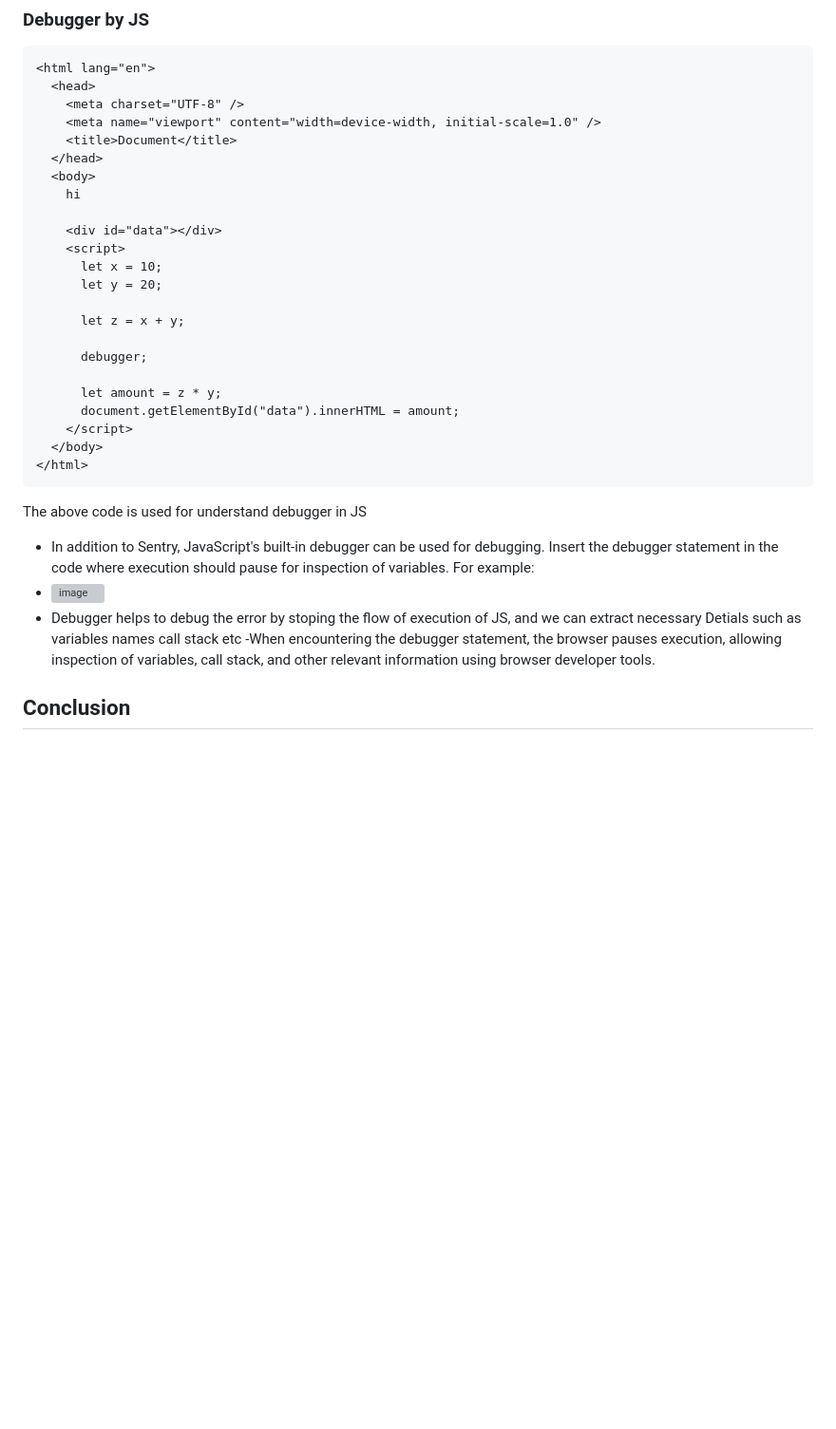
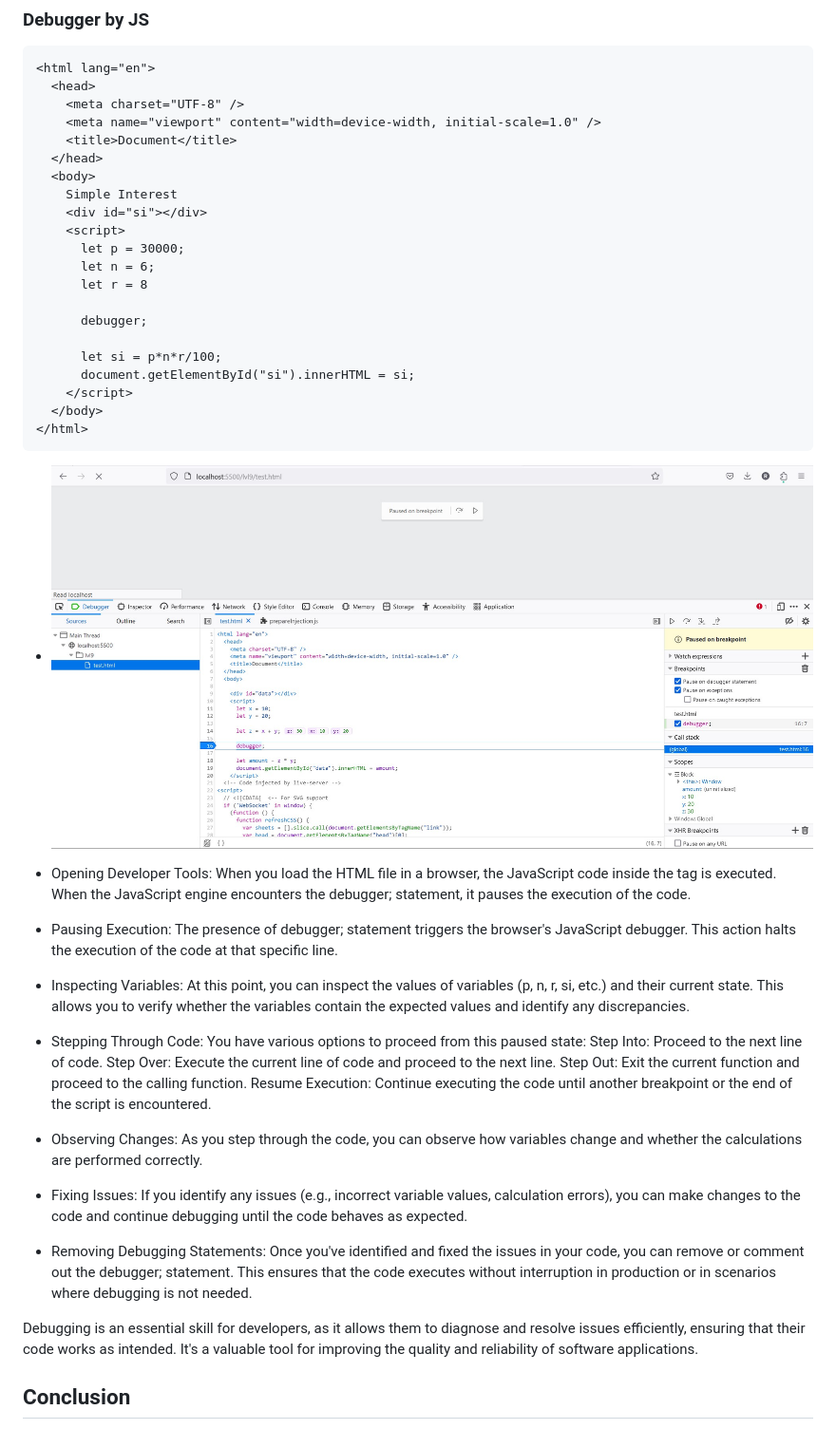
Before and after one commit to ravinderpalK/wd401, a Markdown page: lvl9/l9.md, the part around the change. Shown: that part at 95% size. Drawn GitHub-style; pictures changed too: lvl9/l9-6.jpg (added); blank space fills up the shorter version; grey boxes are pictures that could not be loaded.

Commit message:
l9 commit

````diff
--- a/lvl9/l9.md
+++ b/lvl9/l9.md
@@ -181,29 +181,43 @@ We can find the Error related details in sentry portal
     <title>Document</title>
   </head>
   <body>
-    hi
-
-    <div id="data"></div>
+    Simple Interest
+    <div id="si"></div>
     <script>
-      let x = 10;
-      let y = 20;
-
-      let z = x + y;
+      let p = 30000;
+      let n = 6;
+      let r = 8
 
       debugger;
 
-      let amount = z * y;
-      document.getElementById("data").innerHTML = amount;
+      let si = p*n*r/100;
+      document.getElementById("si").innerHTML = si;
     </script>
   </body>
 </html>
 ```
 
-The above code is used for understand debugger in JS
-- In addition to Sentry, JavaScript's built-in debugger can be used for debugging. Insert the debugger statement in the code where execution should pause for inspection of variables. For example:
-- ![image]()
-- Debugger helps to debug the error by stoping the flow of execution of JS, and we can extract necessary Detials such as variables names call stack etc
--When encountering the debugger statement, the browser pauses execution, allowing inspection of variables, call stack, and other relevant information using browser developer tools.
+- ![image](l9-6.jpg)
+
+- Opening Developer Tools: When you load the HTML file in a browser, the JavaScript code inside the <script> tag is executed. When the JavaScript engine encounters the debugger; statement, it pauses the execution of the code.
+
+- Pausing Execution: The presence of debugger; statement triggers the browser's JavaScript debugger. This action halts the execution of the code at that specific line.
+
+- Inspecting Variables: At this point, you can inspect the values of variables (p, n, r, si, etc.) and their current state. This allows you to verify whether the variables contain the expected values and identify any discrepancies.
+
+- Stepping Through Code: You have various options to proceed from this paused state:
+  Step Into: Proceed to the next line of code.
+  Step Over: Execute the current line of code and proceed to the next line.
+  Step Out: Exit the current function and proceed to the calling function.
+  Resume Execution: Continue executing the code until another breakpoint or the end of the script is encountered.
+
+- Observing Changes: As you step through the code, you can observe how variables change and whether the calculations are performed correctly.
+
+- Fixing Issues: If you identify any issues (e.g., incorrect variable values, calculation errors), you can make changes to the code and continue debugging until the code behaves as expected.
+
+- Removing Debugging Statements: Once you've identified and fixed the issues in your code, you can remove or comment out the debugger; statement. This ensures that the code executes without interruption in production or in scenarios where debugging is not needed.
+
+Debugging is an essential skill for developers, as it allows them to diagnose and resolve issues efficiently, ensuring that their code works as intended. It's a valuable tool for improving the quality and reliability of software applications.
 
 ## Conclusion
 Combining Sentry's error tracking system with JavaScript's debugger facilitates effective identification, tracking, and debugging of issues in React applications, ensuring stability and reliability.
````
Also changed, not shown: 1 other file.
